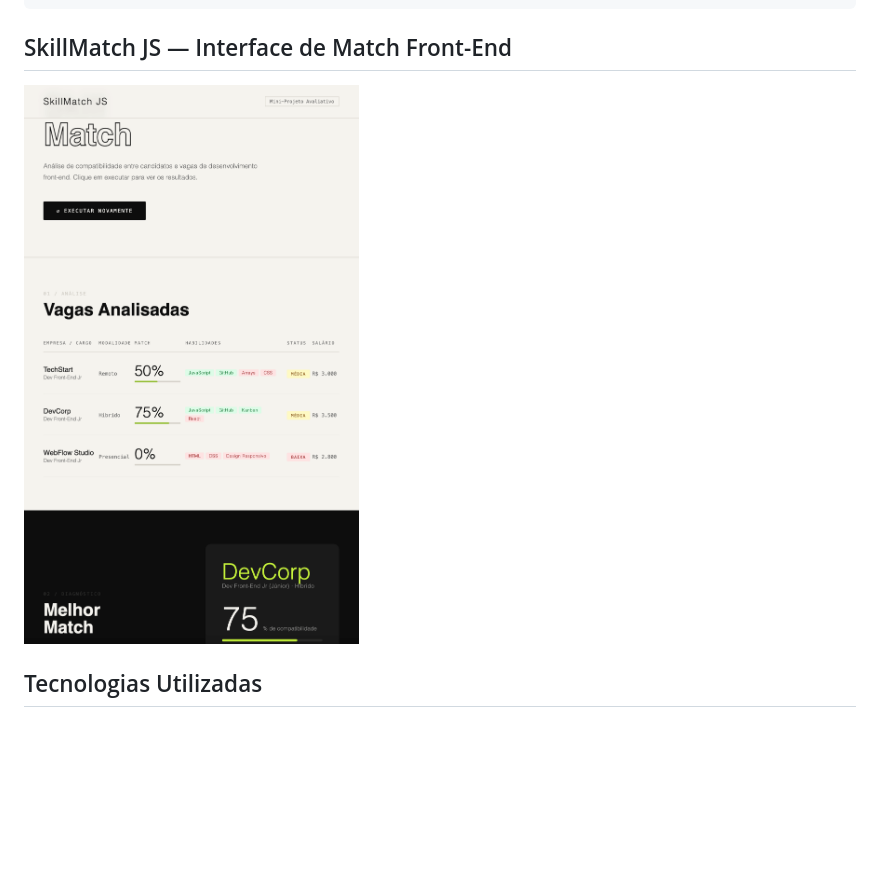
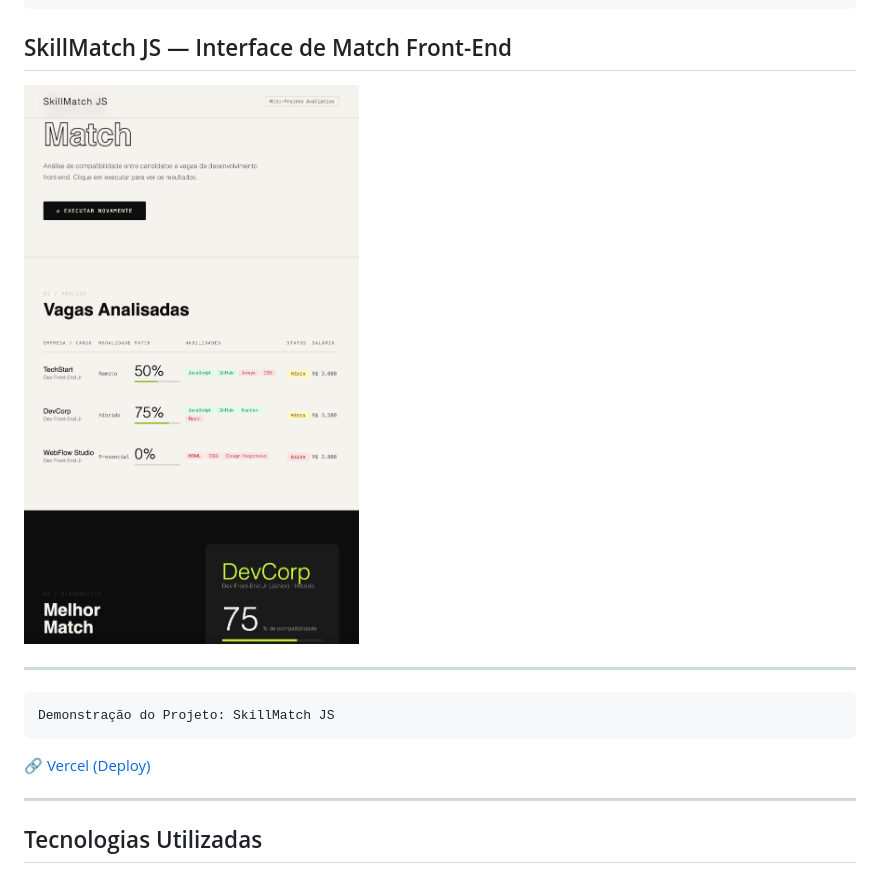
Before and after one commit to marcelfcampos/SKILLMATCH-JS, a Markdown page: README.md, the part around one of its changes. Drawn GitHub-style; blank space fills up the shorter version.

```diff
--- a/README.md
+++ b/README.md
@@ -56,7 +56,15 @@ node skillmatch.js
 
 ## SkillMatch JS — Interface de Match Front-End
 
-[![SkillMatch JS](./img/preview.png)](https://github.com/seuusuario/skillmatch-js)
+[![SkillMatch JS - Interface de Match Front-End](./img/preview.png)](https://skillmatch-js.vercel.app/)
+
+---
+
+    Demonstração do Projeto: SkillMatch JS
+
+🔗 [Vercel (Deploy)](https://skillmatch-js.vercel.app/)
+
+---
 
 ## Tecnologias Utilizadas
 
```
Also changed, not shown: other parts of README.md (+31 -8 lines).
